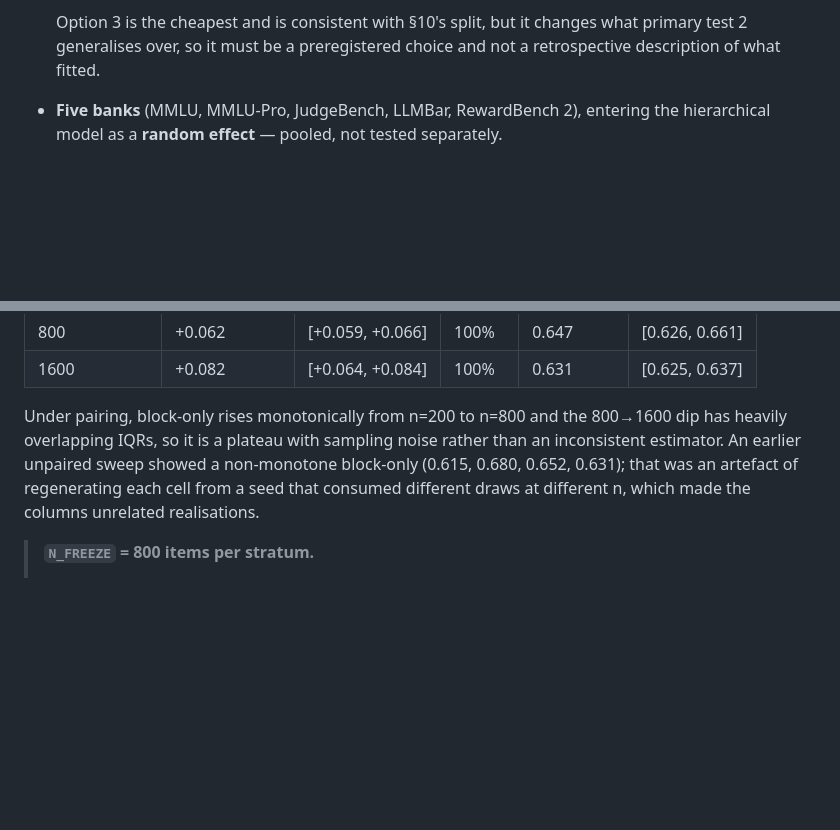
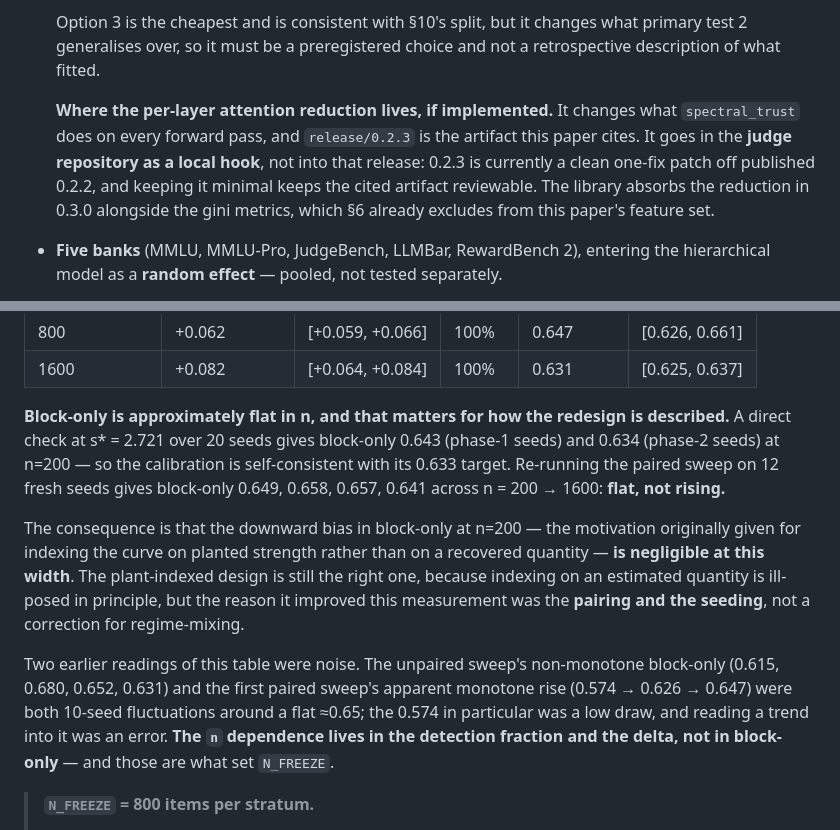
Before and after one commit to kcap02/Internal_LLM_as_Judge, a Markdown page: paper/PREREGISTRATION.md, 2 parts joined by grey strips. GitHub-like rendering; blank space fills up the shorter version.

Commit message:
Correct the block-only reading: it is flat in n, and the redesign's value was pairing
The circularity check was right to run and it overturns what the last commit
claimed.

Direct measurement at s* = 2.721 over 20 seeds gives block-only 0.643
(phase-1 seeds) and 0.634 (phase-2 seeds) at n=200, so the calibration IS
self-consistent with its 0.633 target. But re-running the paired sweep on 12
fresh seeds gives 0.649, 0.658, 0.657, 0.641 across n = 200 -> 1600: FLAT, not
rising.

So the downward bias in block-only at n=200 - the motivation originally given
for indexing the curve on planted strength rather than on a recovered quantity
- is negligible at this width. The plant-indexed design remains correct,
because indexing on an estimated quantity is ill-posed in principle, but the
reason it improved THIS measurement was the pairing and the seeding, not a
correction for regime-mixing. The paper should describe it that way.

Two earlier readings of the same table were noise. The unpaired sweep's
non-monotone block-only (0.615, 0.680, 0.652, 0.631) and the first paired
sweep's apparent monotone rise (0.574 -> 0.626 -> 0.647) were both 10-seed
fluctuations around a flat ~0.65. The 0.574 was a low draw and the previous
commit read a trend into it. That was an error, and it is the fifth instance in
this project of a number that looked like a measurement of something it was
not.

N_FREEZE = 800 is unaffected: the n dependence lives in the detection fraction
and the delta (+0.032 at 60%, +0.053 at 100%, +0.062, +0.082), not in
block-only.

Also records where the per-layer attention reduction lives if implemented: the
judge repo as a local hook, NOT release/0.2.3. That release is a clean one-fix
patch off published 0.2.2 and the cited artifact stays minimal and reviewable;
the library absorbs the reduction in 0.3.0 alongside the gini metrics that
section 6 already excludes from this paper's feature set.

Co-Authored-By: Claude Opus 5 (1M context) <noreply@anthropic.com>

```diff
--- a/paper/PREREGISTRATION.md
+++ b/paper/PREREGISTRATION.md
@@ -89,6 +89,14 @@ exactly this case and was nearly written up as a negative result.
   Option 3 is the cheapest and is consistent with §10's split, but it changes
   what primary test 2 generalises over, so it must be a preregistered choice
   and not a retrospective description of what fitted.
+
+  **Where the per-layer attention reduction lives, if implemented.** It changes
+  what `spectral_trust` does on every forward pass, and `release/0.2.3` is the
+  artifact this paper cites. It goes in the **judge repository as a local
+  hook**, not into that release: 0.2.3 is currently a clean one-fix patch off
+  published 0.2.2, and keeping it minimal keeps the cited artifact reviewable.
+  The library absorbs the reduction in 0.3.0 alongside the gini metrics, which
+  §6 already excludes from this paper's feature set.
 - **Five banks** (MMLU, MMLU-Pro, JudgeBench, LLMBar, RewardBench 2), entering
   the hierarchical model as a **random effect** — pooled, not tested
   separately.
@@ -269,12 +277,28 @@ used elsewhere in this document.
 | 800 | +0.062 | [+0.059, +0.066] | 100% | 0.647 | [0.626, 0.661] |
 | 1600 | +0.082 | [+0.064, +0.084] | 100% | 0.631 | [0.625, 0.637] |
 
-Under pairing, block-only rises monotonically from n=200 to n=800 and the
-800→1600 dip has heavily overlapping IQRs, so it is a plateau with sampling
-noise rather than an inconsistent estimator. An earlier unpaired sweep showed
-a non-monotone block-only (0.615, 0.680, 0.652, 0.631); that was an artefact
-of regenerating each cell from a seed that consumed different draws at
-different n, which made the columns unrelated realisations.
+**Block-only is approximately flat in n, and that matters for how the redesign
+is described.** A direct check at s\* = 2.721 over 20 seeds gives block-only
+0.643 (phase-1 seeds) and 0.634 (phase-2 seeds) at n=200 — so the calibration
+is self-consistent with its 0.633 target. Re-running the paired sweep on 12
+fresh seeds gives block-only 0.649, 0.658, 0.657, 0.641 across n = 200 → 1600:
+**flat, not rising.**
+
+The consequence is that the downward bias in block-only at n=200 — the
+motivation originally given for indexing the curve on planted strength rather
+than on a recovered quantity — **is negligible at this width**. The
+plant-indexed design is still the right one, because indexing on an estimated
+quantity is ill-posed in principle, but the reason it improved this
+measurement was the **pairing and the seeding**, not a correction for
+regime-mixing.
+
+Two earlier readings of this table were noise. The unpaired sweep's
+non-monotone block-only (0.615, 0.680, 0.652, 0.631) and the first paired
+sweep's apparent monotone rise (0.574 → 0.626 → 0.647) were both 10-seed
+fluctuations around a flat ≈0.65; the 0.574 in particular was a low draw, and
+reading a trend into it was an error. **The `n` dependence lives in the
+detection fraction and the delta, not in block-only** — and those are what set
+`N_FREEZE`.
 
 > **`N_FREEZE` = 800 items per stratum.**
 >
```
